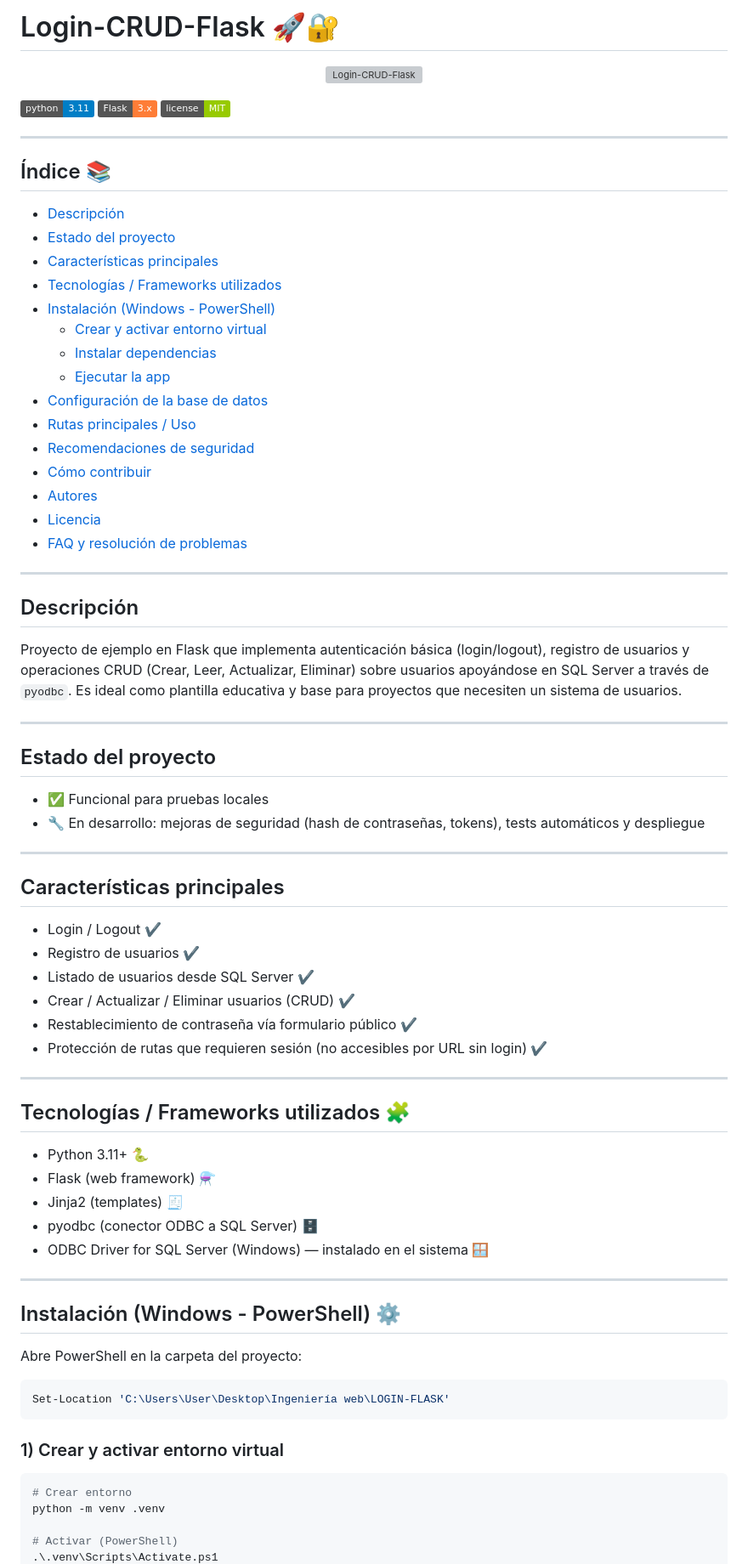
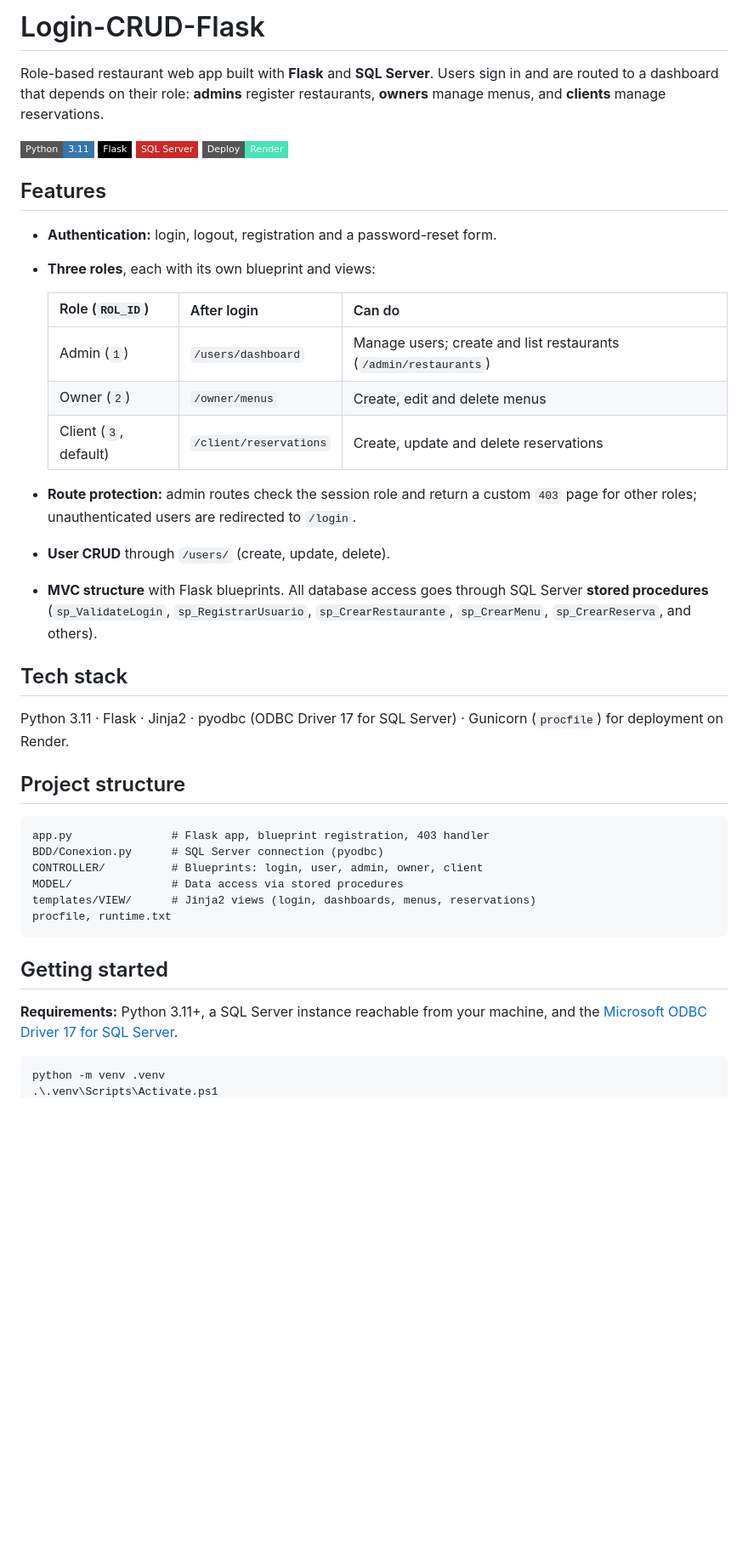
Before and after one commit to Paulolivo4/Login-CRUD-Flask, a Markdown page: README.md, the part around one of its changes. Shown at 85% size. GitHub-like rendering; badges without logos; blank space fills up the shorter version; grey boxes are pictures that could not be loaded.

Commit message:
docs: rewrite README in English with roles, routes and setup
Co-Authored-By: Claude Sonnet 5.5 <noreply@anthropic.com>

````diff
--- a/README.md
+++ b/README.md
@@ -1,80 +1,46 @@
-# Login-CRUD-Flask 🚀🔐
+# Login-CRUD-Flask
 
-<p align="center">
-	<img alt="Login-CRUD-Flask" src="https://via.placeholder.com/900x180.png?text=Login-CRUD-Flask" width="900" />
-</p>
+Role-based restaurant web app built with **Flask** and **SQL Server**. Users sign in and are routed to a dashboard that depends on their role: **admins** register restaurants, **owners** manage menus, and **clients** manage reservations.
 
-[![Python](https://img.shields.io/badge/python-3.11-blue.svg)](https://www.python.org/) [![Flask](https://img.shields.io/badge/Flask-3.x-orange.svg)](https://flask.palletsprojects.com/) [![License: MIT](https://img.shields.io/badge/license-MIT-green.svg)](./LICENSE)
+![Python](https://img.shields.io/badge/Python-3.11-3776AB?style=flat-square&logo=python&logoColor=white)
+![Flask](https://img.shields.io/badge/Flask-000000?style=flat-square&logo=flask&logoColor=white)
+![SQL Server](https://img.shields.io/badge/SQL%20Server-CC2927?style=flat-square&logo=microsoftsqlserver&logoColor=white)
+![Render](https://img.shields.io/badge/Deploy-Render-46E3B7?style=flat-square&logo=render&logoColor=black)
 
----
+## Features
 
-## Índice 📚
+- **Authentication:** login, logout, registration and a password-reset form.
+- **Three roles**, each with its own blueprint and views:
 
-- [Descripción](#descripción)
-- [Estado del proyecto](#estado-del-proyecto)
-- [Características principales](#características-principales)
-- [Tecnologías / Frameworks utilizados](#tecnologías--frameworks-utilizados)
-- [Instalación (Windows - PowerShell)](#instalación-windows---powershell)
-	- [Crear y activar entorno virtual](#crear-y-activar-entorno-virtual)
-	- [Instalar dependencias](#instalar-dependencias)
-	- [Ejecutar la app](#ejecutar-la-app)
-- [Configuración de la base de datos](#configuración-de-la-base-de-datos-🔧)
-- [Rutas principales / Uso](#rutas-principales--uso-🧭)
-- [Recomendaciones de seguridad](#recomendaciones-de-seguridad-🔒)
-- [Cómo contribuir](#cómo-contribuir-🤝)
-- [Autores](#autores-👤)
-- [Licencia](#licencia-📜)
-- [FAQ y resolución de problemas](#faq-y-resolución-de-problemas-🛠️)
+  | Role (`ROL_ID`) | After login | Can do |
+  | --- | --- | --- |
+  | Admin (`1`) | `/users/dashboard` | Manage users; create and list restaurants (`/admin/restaurants`) |
+  | Owner (`2`) | `/owner/menus` | Create, edit and delete menus |
+  | Client (`3`, default) | `/client/reservations` | Create, update and delete reservations |
 
----
+- **Route protection:** admin routes check the session role and return a custom `403` page for other roles; unauthenticated users are redirected to `/login`.
+- **User CRUD** through `/users/` (create, update, delete).
+- **MVC structure** with Flask blueprints. All database access goes through SQL Server **stored procedures** (`sp_ValidateLogin`, `sp_RegistrarUsuario`, `sp_CrearRestaurante`, `sp_CrearMenu`, `sp_CrearReserva`, and others).
 
-## Descripción
+## Tech stack
 
-Proyecto de ejemplo en Flask que implementa autenticación básica (login/logout), registro de usuarios y operaciones CRUD (Crear, Leer, Actualizar, Eliminar) sobre usuarios apoyándose en SQL Server a través de `pyodbc`. Es ideal como plantilla educativa y base para proyectos que necesiten un sistema de usuarios.
+Python 3.11 · Flask · Jinja2 · pyodbc (ODBC Driver 17 for SQL Server) · Gunicorn (`procfile`) for deployment on Render.
 
----
+## Project structure
 
-## Estado del proyecto
+```
+app.py               # Flask app, blueprint registration, 403 handler
+BDD/Conexion.py      # SQL Server connection (pyodbc)
+CONTROLLER/          # Blueprints: login, user, admin, owner, client
+MODEL/               # Data access via stored procedures
+templates/VIEW/      # Jinja2 views (login, dashboards, menus, reservations)
+procfile, runtime.txt
+```
 
-- ✅ Funcional para pruebas locales
-- 🔧 En desarrollo: mejoras de seguridad (hash de contraseñas, tokens), tests automáticos y despliegue
+## Getting started
 
----
-
-## Características principales
-
-- Login / Logout ✔️
-- Registro de usuarios ✔️
-- Listado de usuarios desde SQL Server ✔️
-- Crear / Actualizar / Eliminar usuarios (CRUD) ✔️
-- Restablecimiento de contraseña vía formulario público ✔️
-- Protección de rutas que requieren sesión (no accesibles por URL sin login) ✔️
-
----
-
-## Tecnologías / Frameworks utilizados 🧩
-
-- Python 3.11+ 🐍
-- Flask (web framework) ⚗️
-- Jinja2 (templates) 🧾
-- pyodbc (conector ODBC a SQL Server) 🗄️
-- ODBC Driver for SQL Server (Windows) — instalado en el sistema 🪟
-
----
-
-## Instalación (Windows - PowerShell) ⚙️
-
-Abre PowerShell en la carpeta del proyecto:
+**Requirements:** Python 3.11+, a SQL Server instance reachable from your machine, and the [Microsoft ODBC Driver 17 for SQL Server](https://learn.microsoft.com/sql/connect/odbc/download-odbc-driver-for-sql-server).
 
 ```powershell
-Set-Location 'C:\Users\User\Desktop\Ingeniería web\LOGIN-FLASK'
-```
-
-### 1) Crear y activar entorno virtual
-
-```powershell
-# Crear entorno
 python -m venv .venv
-
-# Activar (PowerShell)
 .\.venv\Scripts\Activate.ps1
````
Also changed, not shown: other parts of README.md (+21 -80 lines).
